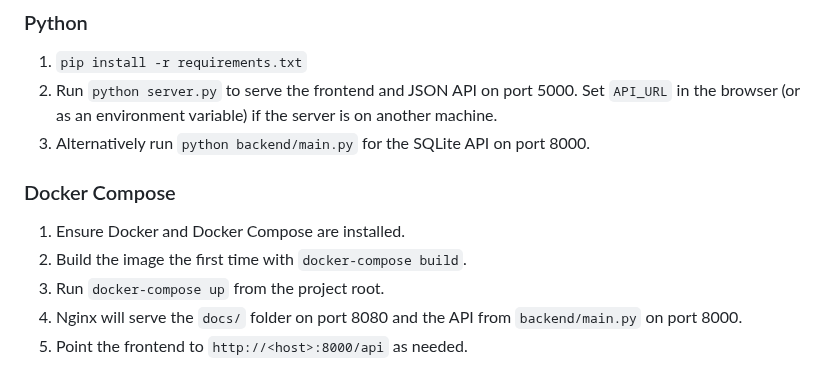
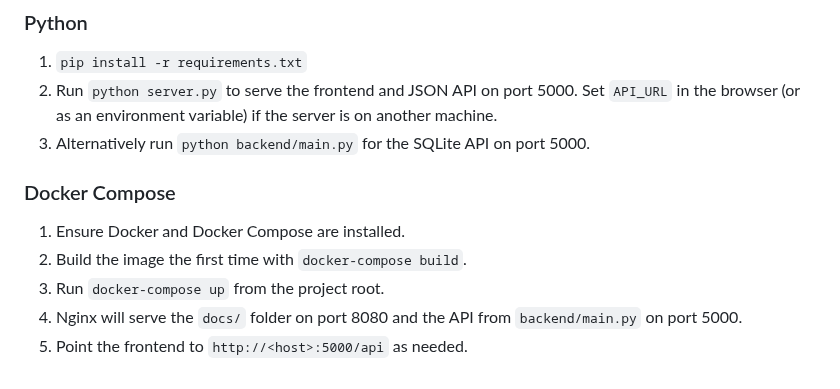
Before and after one commit to facussc24/Proyecto-barack, a Markdown page: docs/backend.md, the part around the change. Drawn GitHub-style.

Commit message:
docs: update backend port references

```diff
--- a/docs/backend.md
+++ b/docs/backend.md
@@ -75,12 +75,12 @@ If the API server is unreachable, the frontend keeps working thanks to IndexedDB
 1. `pip install -r requirements.txt`
 2. Run `python server.py` to serve the frontend and JSON API on port 5000.
    Set `API_URL` in the browser (or as an environment variable) if the server is on another machine.
-3. Alternatively run `python backend/main.py` for the SQLite API on port 8000.
+3. Alternatively run `python backend/main.py` for the SQLite API on port 5000.
 
 ### Docker Compose
 
 1. Ensure Docker and Docker Compose are installed.
 2. Build the image the first time with `docker-compose build`.
 3. Run `docker-compose up` from the project root.
-4. Nginx will serve the `docs/` folder on port 8080 and the API from `backend/main.py` on port 8000.
-5. Point the frontend to `http://<host>:8000/api` as needed.
+4. Nginx will serve the `docs/` folder on port 8080 and the API from `backend/main.py` on port 5000.
+5. Point the frontend to `http://<host>:5000/api` as needed.
```
